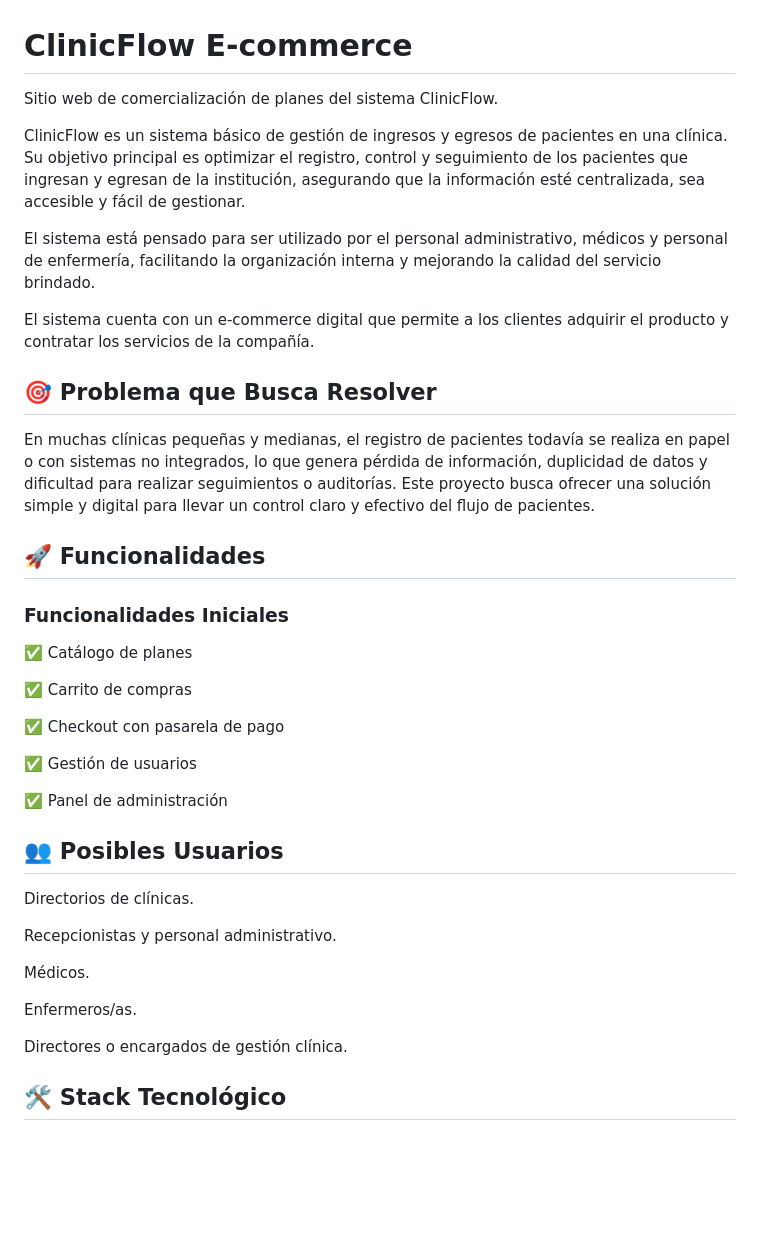
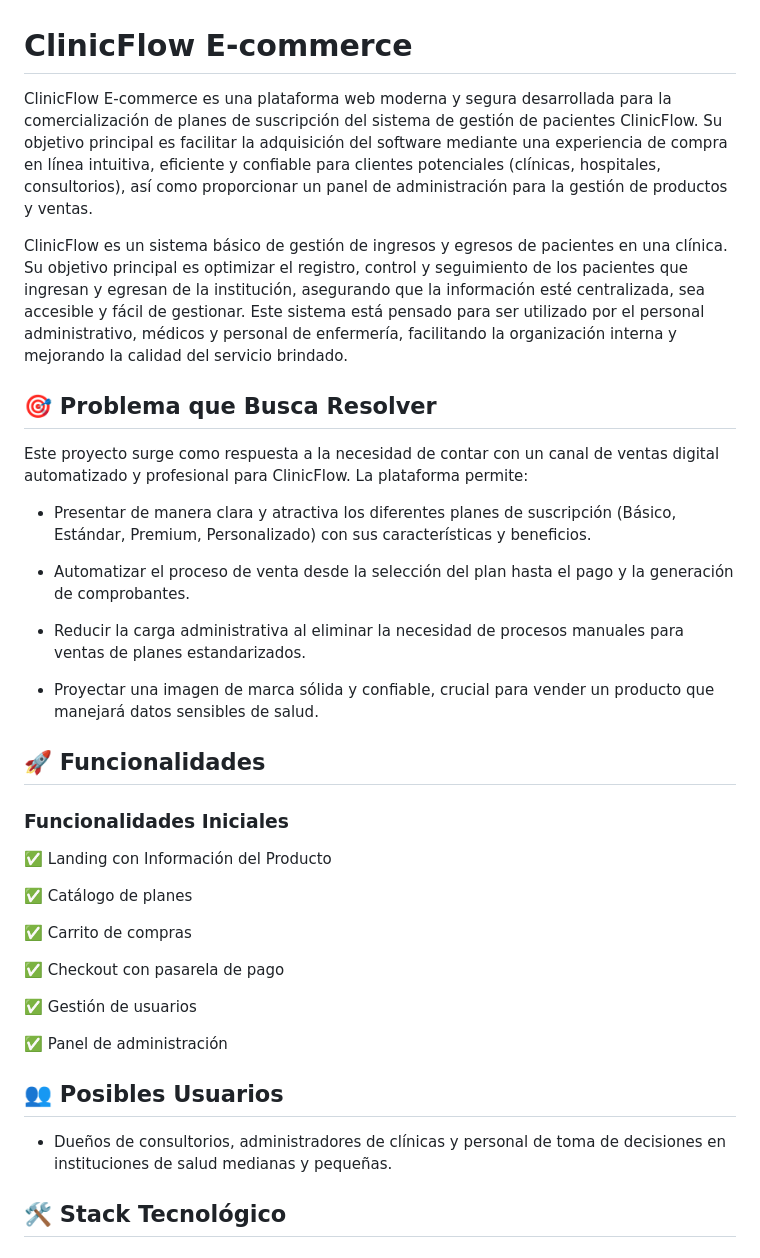
Before and after one commit to ISPC-WEB-2025/ClinicFlow, a Markdown page: README.md, the part around the change. Drawn GitHub-style; blank space fills up the shorter version.

Commit message:
Enfoque final hacia E-commerce

```diff
--- a/README.md
+++ b/README.md
@@ -1,19 +1,26 @@
 # ClinicFlow E-commerce
-Sitio web de comercialización de planes del sistema ClinicFlow.
+ClinicFlow E-commerce es una plataforma web moderna y segura desarrollada para la comercialización de planes de suscripción del sistema de gestión de pacientes ClinicFlow. Su objetivo principal es facilitar la adquisición del software mediante una experiencia de compra en línea intuitiva, eficiente y confiable para clientes potenciales (clínicas, hospitales, consultorios), así como proporcionar un panel de administración para la gestión de productos y ventas.
 
-ClinicFlow es un sistema básico de gestión de ingresos y egresos de pacientes en una clínica. Su objetivo principal es optimizar el registro, control y seguimiento de los pacientes que ingresan y egresan de la institución, asegurando que la información esté centralizada, sea accesible y fácil de gestionar.
 
-El sistema está pensado para ser utilizado por el personal administrativo, médicos y personal de enfermería, facilitando la organización interna y mejorando la calidad del servicio brindado.
-
-El sistema cuenta con un e-commerce digital que permite a los clientes adquirir el producto y contratar los servicios de la compañía.
+ClinicFlow es un sistema básico de gestión de ingresos y egresos de pacientes en una clínica. Su objetivo principal es optimizar el registro, control y seguimiento de los pacientes que ingresan y egresan de la institución, asegurando que la información esté centralizada, sea accesible y fácil de gestionar. Este sistema está pensado para ser utilizado por el personal administrativo, médicos y personal de enfermería, facilitando la organización interna y mejorando la calidad del servicio brindado.
 
 ## 🎯 Problema que Busca Resolver
 
-En muchas clínicas pequeñas y medianas, el registro de pacientes todavía se realiza en papel o con sistemas no integrados, lo que genera pérdida de información, duplicidad de datos y dificultad para realizar seguimientos o auditorías. Este proyecto busca ofrecer una solución simple y digital para llevar un control claro y efectivo del flujo de pacientes.
+Este proyecto surge como respuesta a la necesidad de contar con un canal de ventas digital automatizado y profesional para ClinicFlow. La plataforma permite:
+
+- Presentar de manera clara y atractiva los diferentes planes de suscripción (Básico, Estándar, Premium, Personalizado) con sus características y beneficios.
+
+- Automatizar el proceso de venta desde la selección del plan hasta el pago y la generación de comprobantes.
+
+- Reducir la carga administrativa al eliminar la necesidad de procesos manuales para ventas de planes estandarizados.
+
+- Proyectar una imagen de marca sólida y confiable, crucial para vender un producto que manejará datos sensibles de salud.
 
 
 ## 🚀 Funcionalidades
 ### Funcionalidades Iniciales
+✅ Landing con Información del Producto
+
 ✅ Catálogo de planes
 
 ✅ Carrito de compras
@@ -26,15 +33,7 @@ En muchas clínicas pequeñas y medianas, el registro de pacientes todavía se r
 
 
 ## 👥 Posibles Usuarios
-Directorios de clínicas.
-
-Recepcionistas y personal administrativo.
-
-Médicos.
-
-Enfermeros/as.
-
-Directores o encargados de gestión clínica.
+- Dueños de consultorios, administradores de clínicas y personal de toma de decisiones en instituciones de salud medianas y pequeñas.
 
 ## 🛠️ Stack Tecnológico
 ### Frontend
```
